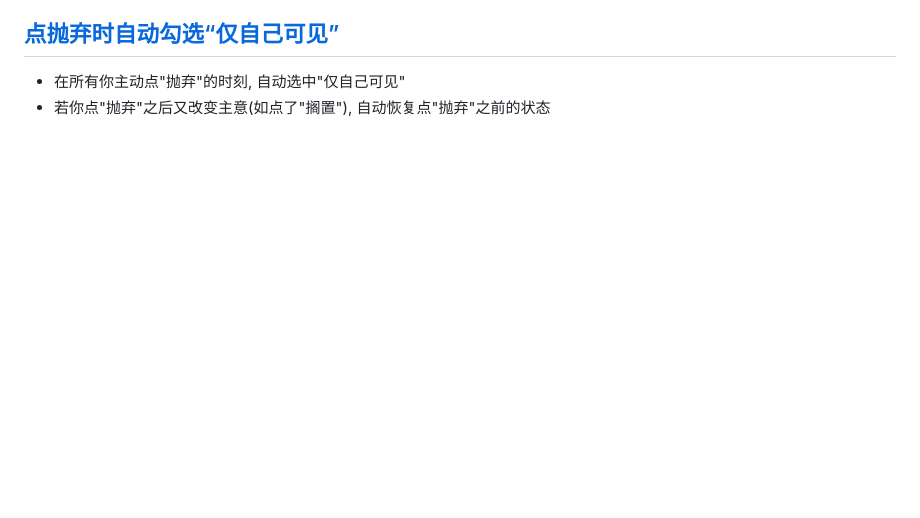
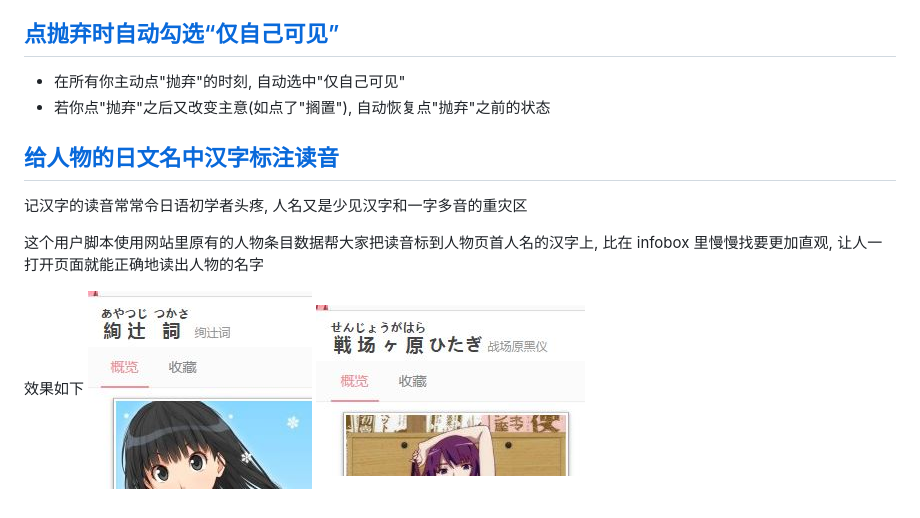
Before and after one commit to bangumi/scripts, a Markdown page: prevails/README.md, the part around the change. GitHub-like rendering; pictures changed too: prevails/images/example_jp_name_kanji_pronunciation_0.jpg (added), prevails/images/example_jp_name_kanji_pronunciation_1.jpg (added); blank space fills up the shorter version.

Commit message:
add 人物名日文汉字标音, update README

```diff
--- a/prevails/README.md
+++ b/prevails/README.md
@@ -43,3 +43,13 @@ Bangumi 放送列表中原有的其它番剧会被清理掉
 
 - 在所有你主动点"抛弃"的时刻, 自动选中"仅自己可见"
 - 若你点"抛弃"之后又改变主意(如点了"搁置"), 自动恢复点"抛弃"之前的状态
+
+## [给人物的日文名中汉字标注读音](jp_name_kanji_pronunciation.user.js)
+记汉字的读音常常令日语初学者头疼, 人名又是少见汉字和一字多音的重灾区
+
+这个用户脚本使用网站里原有的人物条目数据帮大家把读音标到人物页首人名的汉字上, 比在 infobox 里慢慢找要更加直观,
+让人一打开页面就能正确地读出人物的名字
+
+效果如下
+![example_0](images/example_jp_name_kanji_pronunciation_0.jpg)
+![example_1](images/example_jp_name_kanji_pronunciation_1.jpg)
```
Also changed, not shown: 1 other file.
